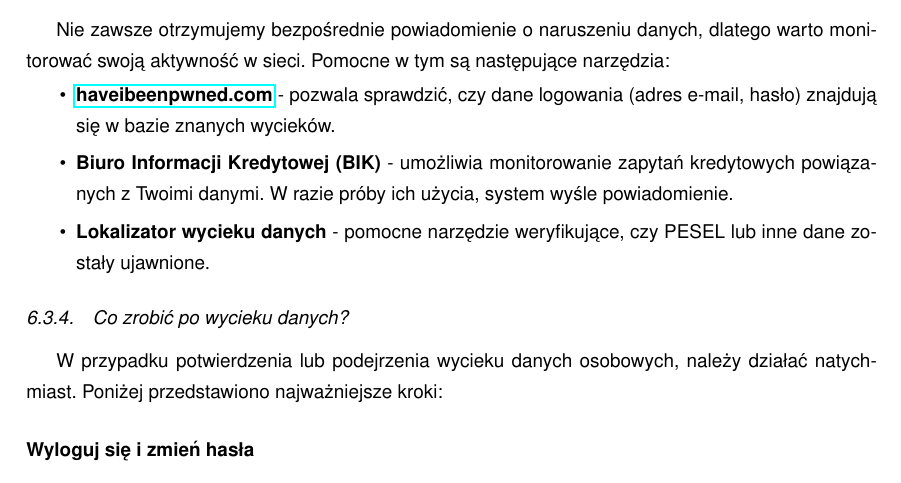
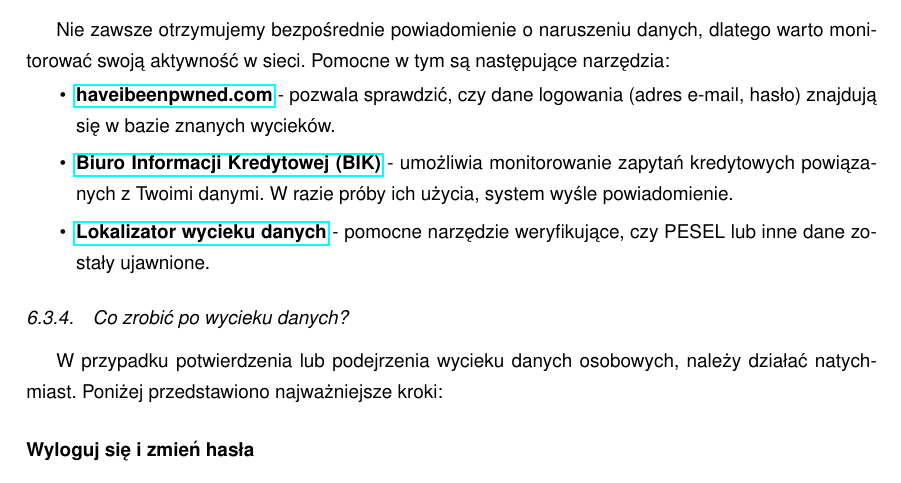
Before and after one commit to MarekBorzyszkowski/TSI_DOCUMENTS, a LaTeX document (project/report/Anonymity.tex, which reads project/report/chapters/6_zalecenia.tex): part of page 37 of 42, cut so that both start at the same text. Compiled offline with pdfLaTeX.

Commit message:
report fix

```diff
--- a/project/report/chapters/6_zalecenia.tex
+++ b/project/report/chapters/6_zalecenia.tex
@@ -150,8 +150,8 @@ Nie zawsze otrzymujemy bezpośrednie powiadomienie o naruszeniu danych, dlatego
 
 \begin{itemize}
     \item \textbf{\href{https://haveibeenpwned.com}{haveibeenpwned.com}} - pozwala sprawdzić, czy dane logowania (adres e-mail, hasło) znajdują się w bazie znanych wycieków.
-    \item \textbf{Biuro Informacji Kredytowej (BIK)} - umożliwia monitorowanie zapytań kredytowych powiązanych z Twoimi danymi. W razie próby ich użycia, system wyśle powiadomienie.
-    \item \textbf{Lokalizator wycieku danych} - pomocne narzędzie weryfikujące, czy PESEL lub inne dane zostały ujawnione.
+    \item \textbf{\href{https://www.bik.pl/}{Biuro Informacji Kredytowej (BIK)}} - umożliwia monitorowanie zapytań kredytowych powiązanych z Twoimi danymi. W razie próby ich użycia, system wyśle powiadomienie.
+    \item \textbf{\href{https://chronpesel.pl/}{Lokalizator wycieku danych}} - pomocne narzędzie weryfikujące, czy PESEL lub inne dane zostały ujawnione.
 \end{itemize}
 
 \subsection{Co zrobić po wycieku danych?}
```
Also changed, not shown: project/report/Anonymity.pdf.
